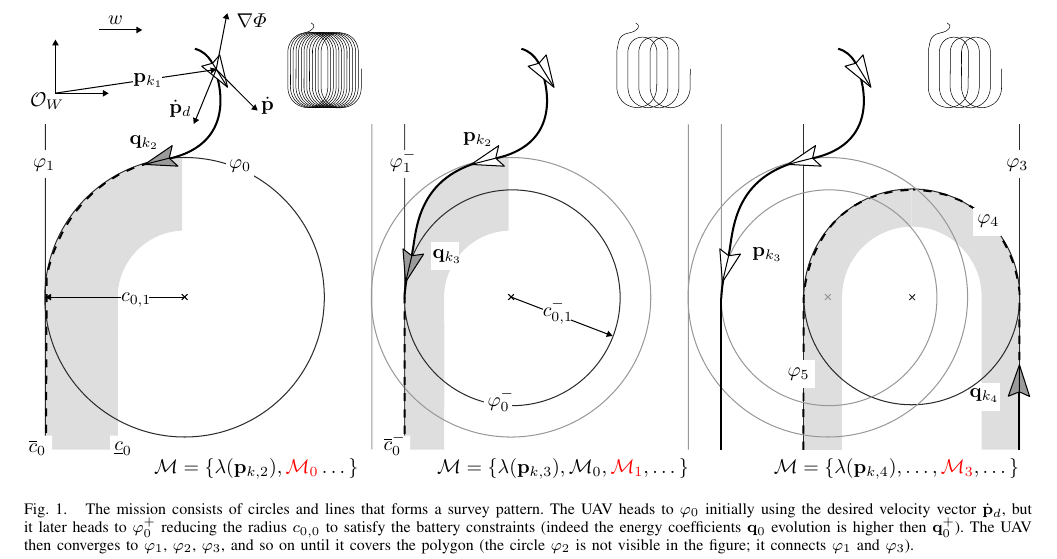
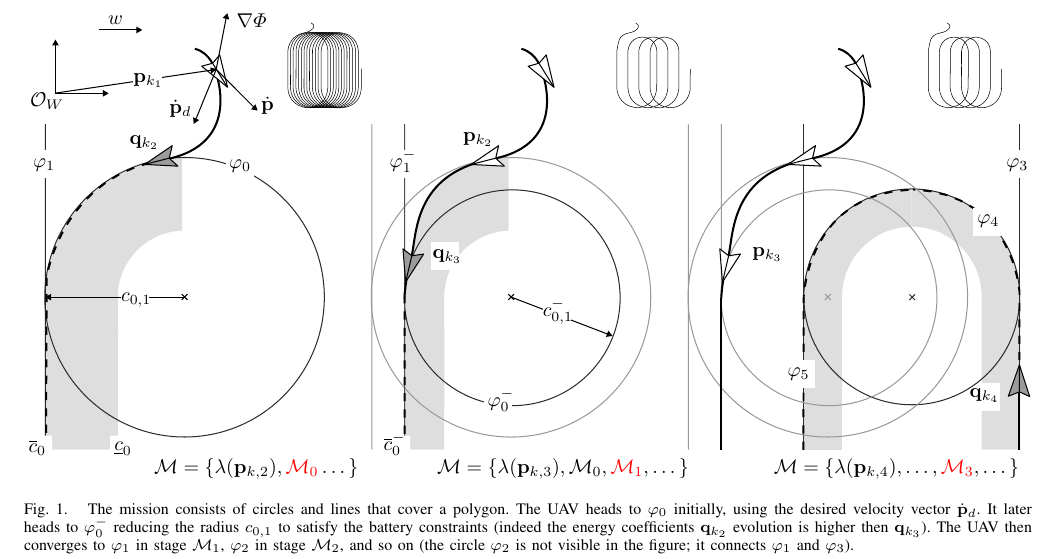
Before and after one commit to adamseew/energy-planning-paper, a LaTeX paper (icra-2021.tex): part of page 2 of 5, cut so that both start at the same text. Compiled offline with pdfLaTeX.

Commit message:
updated the captuin

```diff
--- a/icra-2021.tex
+++ b/icra-2021.tex
@@ -423,7 +423,7 @@ Energy-Aware Dynamic Mission Planning Algorithm for UAVs
 \begin{figure*}[t]
   \centering
   \input{\figpath/icra-2021_overview2.tikz}
-  \caption{The mission consists of circles and lines that forms a survey pattern. The UAV heads to $\varphi_0$ initially using the desired velocity vector $\dot{\mathbf{p}}_d$, but it later heads to $\varphi_0^+$ reducing the radius $c_{0,0}$ to satisfy the battery constraints (indeed the energy coefficients $\mathbf{q}_0$ evolution is higher then $\mathbf{q}_0^+$). The UAV then converges to $\varphi_1$, $\varphi_2$, $\varphi_3$, and so on until it covers the polygon (the circle $\varphi_2$ is not visible in the figure; it connects $\varphi_1$ and $\varphi_3$).}
+  \caption{The mission consists of circles and lines that cover a polygon. The UAV heads to $\varphi_0$ initially, using the desired velocity vector $\dot{\mathbf{p}}_d$. It later heads to $\varphi_0^-$ reducing the radius $c_{0,1}$ to satisfy the battery constraints (indeed the energy coefficients $\mathbf{q}_{k_2}$ evolution is higher then $\mathbf{q}_{k_3}$). The UAV then converges to $\varphi_1$ in stage $\mathcal{M}_1$, $\varphi_2$ in stage $\mathcal{M}_2$, and so on (the circle $\varphi_2$ is not visible in the figure; it connects $\varphi_1$ and $\varphi_3$).}
   \label{fig:overview}
 \end{figure*}
 
```
Also changed, not shown: icra-2021.pdf.
